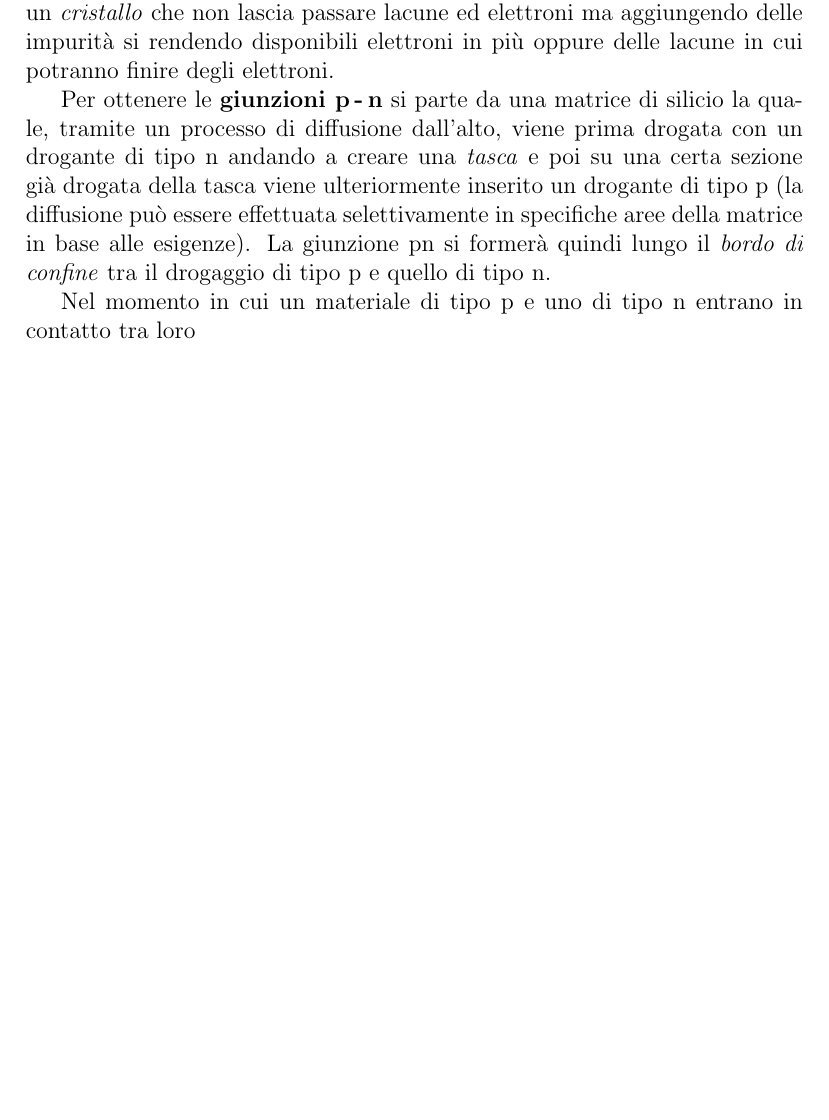
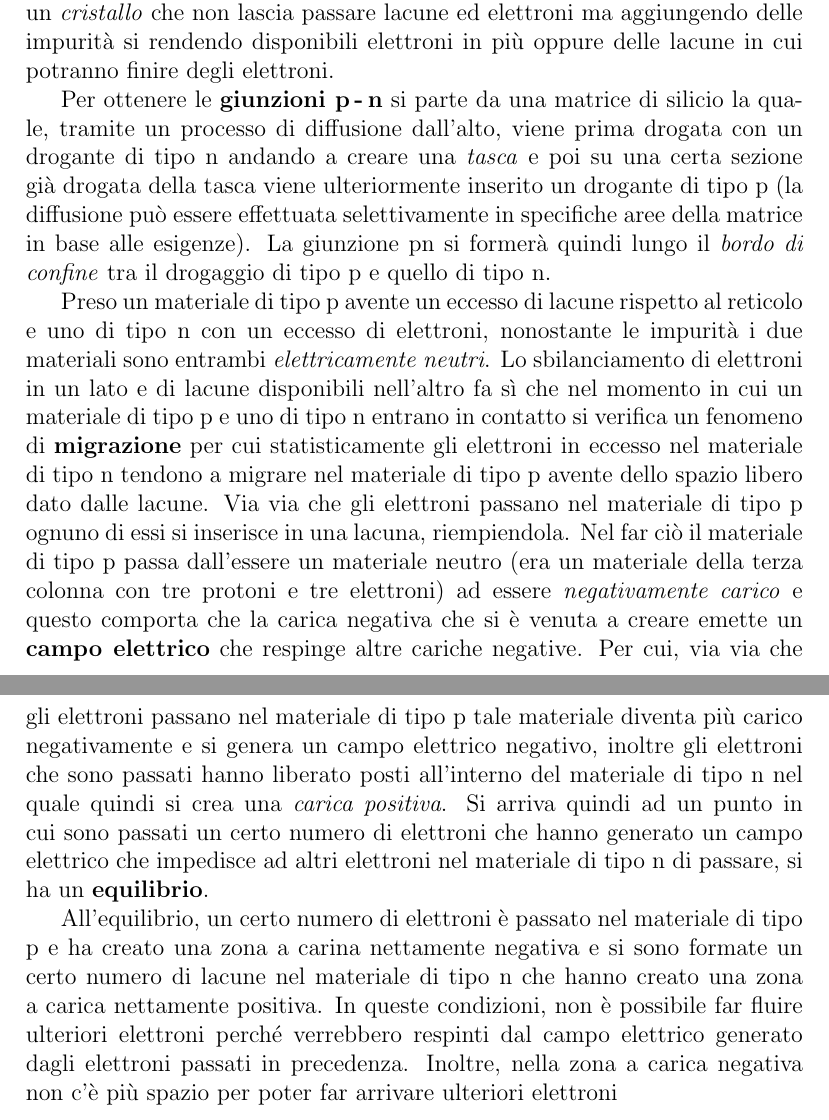
Before and after one commit to athos-innocenti/LaTeX, a LaTeX document (ELETTRONICA/main.tex): part of page 5 of 12 before the commit and two parts of pages 5 and 6 of 13 after it, the two joined at a grey line, cut so that both start at the same text, the shorter picture padded with empty space. Compiled offline with pdfLaTeX.

Commit message:
15/4 parte 1

```diff
--- a/ELETTRONICA/main.tex
+++ b/ELETTRONICA/main.tex
@@ -33,8 +33,12 @@ Più il silicio di base viene drogato e più esso tenderà a diventare un materi
 Per ottenere le \textbf{giunzioni p\,-\,n} si parte da una matrice di silicio la quale, tramite un processo di diffusione dall'alto, viene prima drogata con un drogante di tipo n andando a creare una \textit{tasca} e poi su una certa sezione già drogata della tasca viene ulteriormente inserito un drogante di tipo p (la diffusione può essere effettuata selettivamente in specifiche aree della matrice in base alle esigenze). La giunzione pn si formerà quindi lungo il \textit{bordo di confine} tra il drogaggio di tipo p e quello di tipo n.
 % inserire foto giunzione pn
 
-Nel momento in cui un materiale di tipo p e uno di tipo n entrano in contatto tra loro
+Preso un materiale di tipo p avente un eccesso di lacune rispetto al reticolo e uno di tipo n con un eccesso di elettroni, nonostante le impurità i due materiali sono entrambi \textit{elettricamente neutri}. Lo sbilanciamento di elettroni in un lato e di lacune disponibili nell'altro fa sì che nel momento in cui un materiale di tipo p e uno di tipo n entrano in contatto si verifica un fenomeno di \textbf{migrazione} per cui statisticamente gli elettroni in eccesso nel materiale di tipo n tendono a migrare nel materiale di tipo p avente dello spazio libero dato dalle lacune.
+% inserire foto passaggio elettroni
+Via via che gli elettroni passano nel materiale di tipo p ognuno di essi si inserisce in una lacuna, riempiendola. Nel far ciò il materiale di tipo p passa dall'essere un materiale neutro (era un materiale della terza colonna con tre protoni e tre elettroni) ad essere \textit{negativamente carico} e questo comporta che la carica negativa che si è venuta a creare emette un \textbf{campo elettrico} che respinge altre cariche negative. Per cui, via via che gli elettroni passano nel materiale di tipo p tale materiale diventa più carico negativamente e si genera un campo elettrico negativo, inoltre gli elettroni che sono passati hanno liberato posti all'interno del materiale di tipo n nel quale quindi si crea una \textit{carica positiva}. Si arriva quindi ad un punto in cui sono passati un certo numero di elettroni che hanno generato un campo elettrico che impedisce ad altri elettroni nel materiale di tipo n di passare, si ha un \textbf{equilibrio}.
+% inserire foto all'equilibrio
 
+All'equilibrio, un certo numero di elettroni è passato nel materiale di tipo p e ha creato una zona a carina nettamente negativa e si sono formate un certo numero di lacune nel materiale di tipo n che hanno creato una zona a carica nettamente positiva. In queste condizioni, non è possibile far fluire ulteriori elettroni perché verrebbero respinti dal campo elettrico generato dagli elettroni passati in precedenza. Inoltre, nella zona a carica negativa non c'è più spazio per poter far arrivare ulteriori elettroni
 \chapter{BJT}
 \chapter{MOS}
 \chapter{RTL e TTL}
```
